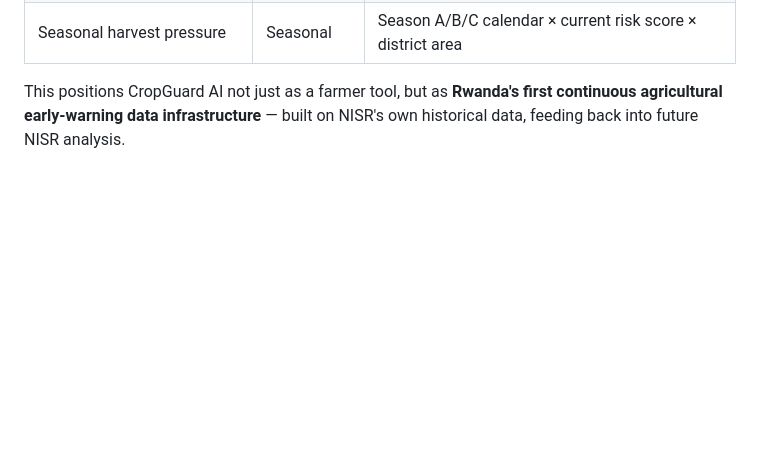
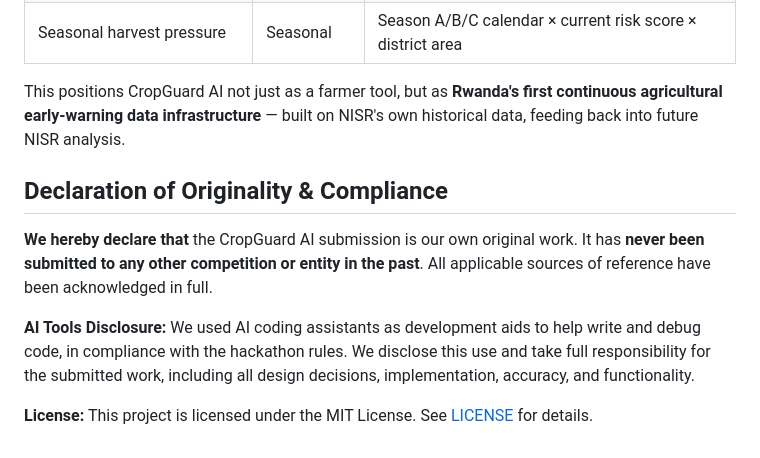
Before and after one commit to Rulindana/cropguard-rwanda, a Markdown page: DOCUMENTATION.md, the part around the change. Rendered like a GitHub page; blank space fills up the shorter version.

Commit message:
docs: add originality & AI disclosure declaration for submission compliance

```diff
--- a/DOCUMENTATION.md
+++ b/DOCUMENTATION.md
@@ -730,3 +730,11 @@ CropGuard AI Platform
 | Seasonal harvest pressure | Seasonal | Season A/B/C calendar × current risk score × district area |
 
 This positions CropGuard AI not just as a farmer tool, but as **Rwanda's first continuous agricultural early-warning data infrastructure** — built on NISR's own historical data, feeding back into future NISR analysis.
+
+## Declaration of Originality & Compliance
+
+**We hereby declare that** the CropGuard AI submission is our own original work. It has **never been submitted to any other competition or entity in the past**. All applicable sources of reference have been acknowledged in full.
+
+**AI Tools Disclosure:** We used AI coding assistants as development aids to help write and debug code, in compliance with the hackathon rules. We disclose this use and take full responsibility for the submitted work, including all design decisions, implementation, accuracy, and functionality.
+
+**License:** This project is licensed under the MIT License. See [LICENSE](LICENSE) for details.
```
